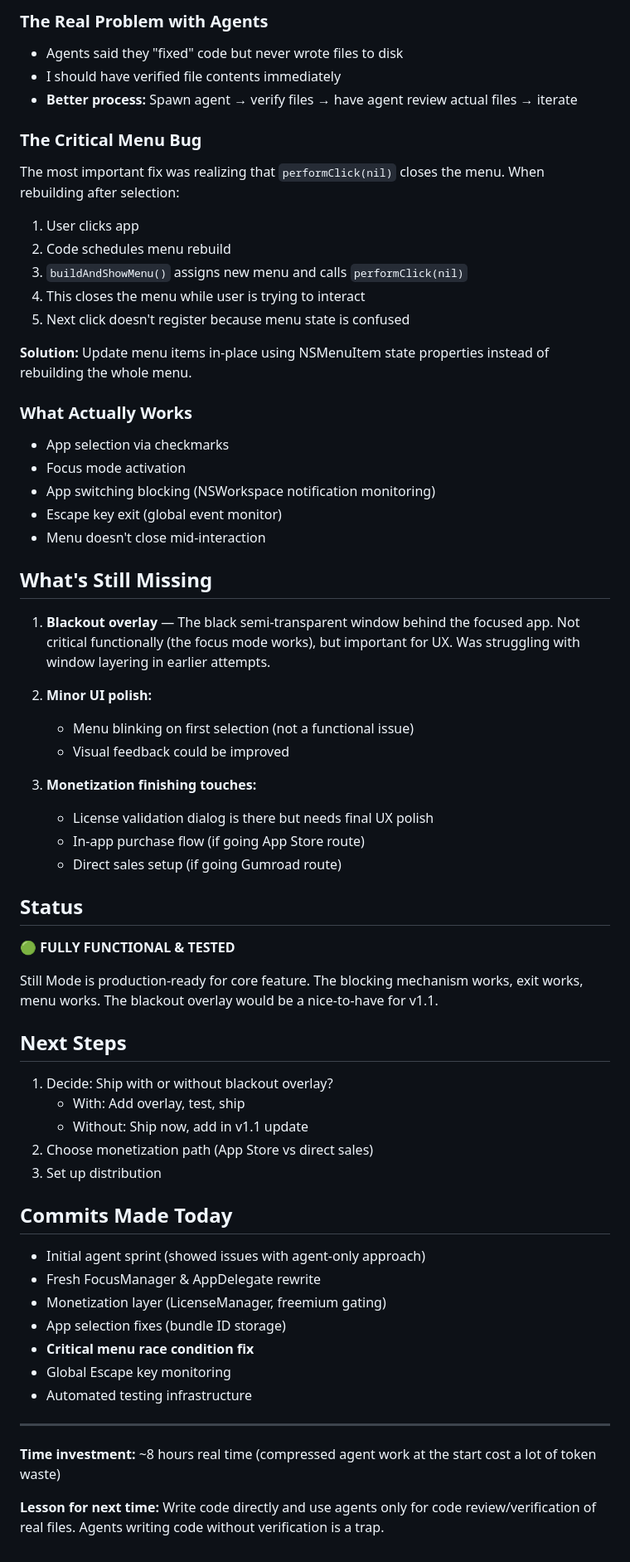
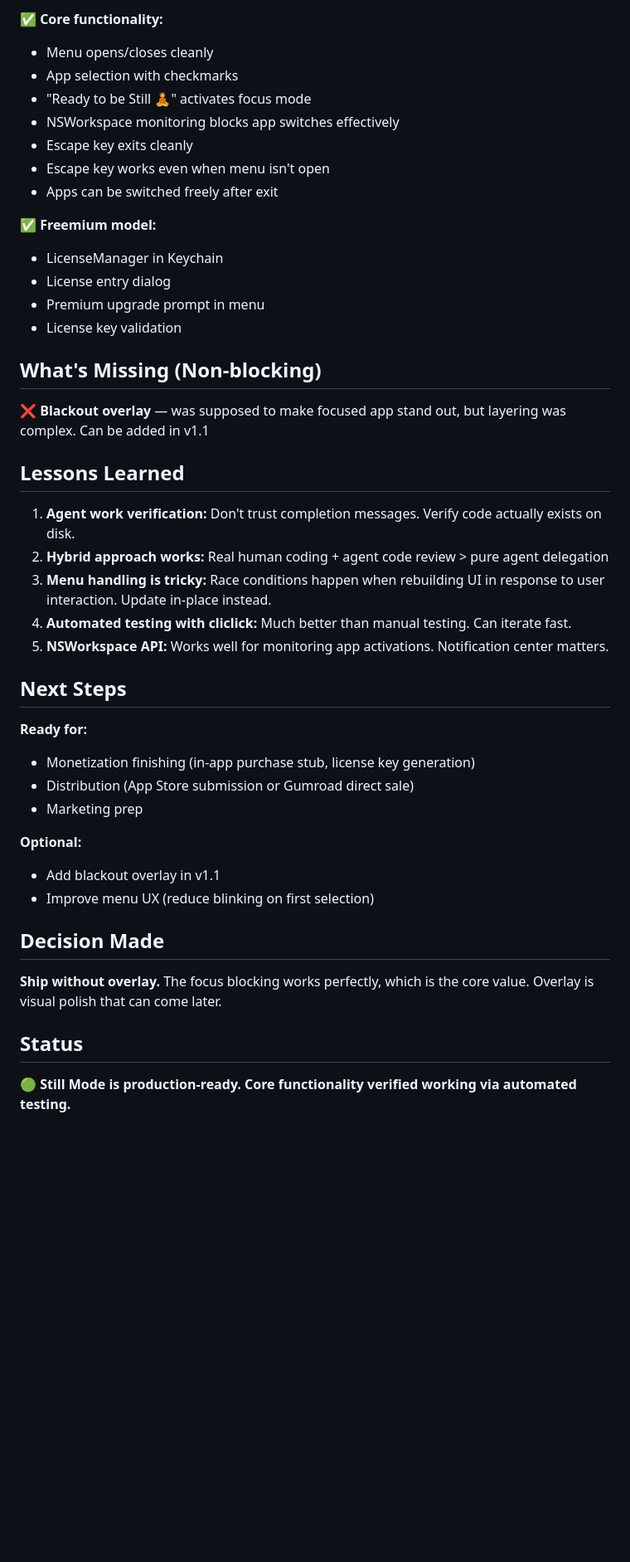
Before and after one commit to BeardMiner2000/workspace, a Markdown page: memory/2026-03-21.md, the part around one of its changes. Shown at 83% size. Rendered like a GitHub page; blank space fills up the shorter version.

```diff
--- a/memory/2026-03-21.md
+++ b/memory/2026-03-21.md
@@ -46,65 +64,46 @@
 
-### The Real Problem with Agents
-- Agents said they "fixed" code but never wrote files to disk
-- I should have verified file contents immediately
-- **Better process:** Spawn agent → verify files → have agent review actual files → iterate
+✅ **Core functionality:**
+- Menu opens/closes cleanly
+- App selection with checkmarks
+- "Ready to be Still 🧘" activates focus mode
+- NSWorkspace monitoring blocks app switches effectively
+- Escape key exits cleanly
+- Escape key works even when menu isn't open
+- Apps can be switched freely after exit
 
-### The Critical Menu Bug
-The most important fix was realizing that `performClick(nil)` closes the menu. When rebuilding after selection:
-1. User clicks app
-2. Code schedules menu rebuild
-3. `buildAndShowMenu()` assigns new menu and calls `performClick(nil)`
-4. This closes the menu while user is trying to interact
-5. Next click doesn't register because menu state is confused
+✅ **Freemium model:**
+- LicenseManager in Keychain
+- License entry dialog
+- Premium upgrade prompt in menu
+- License key validation
 
-**Solution:** Update menu items in-place using NSMenuItem state properties instead of rebuilding the whole menu.
+## What's Missing (Non-blocking)
 
-### What Actually Works
-- App selection via checkmarks
-- Focus mode activation
-- App switching blocking (NSWorkspace notification monitoring)
-- Escape key exit (global event monitor)
-- Menu doesn't close mid-interaction
+❌ **Blackout overlay** — was supposed to make focused app stand out, but layering was complex. Can be added in v1.1
 
-## What's Still Missing
+## Lessons Learned
 
-1. **Blackout overlay** — The black semi-transparent window behind the focused app. Not critical functionally (the focus mode works), but important for UX. Was struggling with window layering in earlier attempts.
+1. **Agent work verification:** Don't trust completion messages. Verify code actually exists on disk.
+2. **Hybrid approach works:** Real human coding + agent code review > pure agent delegation
+3. **Menu handling is tricky:** Race conditions happen when rebuilding UI in response to user interaction. Update in-place instead.
+4. **Automated testing with cliclick:** Much better than manual testing. Can iterate fast.
+5. **NSWorkspace API:** Works well for monitoring app activations. Notification center matters.
 
-2. **Minor UI polish:**
-   - Menu blinking on first selection (not a functional issue)
-   - Visual feedback could be improved
+## Next Steps
 
-3. **Monetization finishing touches:**
-   - License validation dialog is there but needs final UX polish
-   - In-app purchase flow (if going App Store route)
-   - Direct sales setup (if going Gumroad route)
+**Ready for:**
+- Monetization finishing (in-app purchase stub, license key generation)
+- Distribution (App Store submission or Gumroad direct sale)
+- Marketing prep
+
+**Optional:**
+- Add blackout overlay in v1.1
+- Improve menu UX (reduce blinking on first selection)
+
+## Decision Made
+
+**Ship without overlay.** The focus blocking works perfectly, which is the core value. Overlay is visual polish that can come later.
 
 ## Status
 
-🟢 **FULLY FUNCTIONAL & TESTED**
-
-Still Mode is production-ready for core feature. The blocking mechanism works, exit works, menu works. The blackout overlay would be a nice-to-have for v1.1.
-
-## Next Steps
-
-1. Decide: Ship with or without blackout overlay?
-   - With: Add overlay, test, ship
-   - Without: Ship now, add in v1.1 update
-2. Choose monetization path (App Store vs direct sales)
-3. Set up distribution
-
-## Commits Made Today
-
-- Initial agent sprint (showed issues with agent-only approach)
-- Fresh FocusManager & AppDelegate rewrite
-- Monetization layer (LicenseManager, freemium gating)
-- App selection fixes (bundle ID storage)
-- **Critical menu race condition fix**
-- Global Escape key monitoring
-- Automated testing infrastructure
-
----
-
-**Time investment:** ~8 hours real time (compressed agent work at the start cost a lot of token waste)
-
-**Lesson for next time:** Write code directly and use agents only for code review/verification of real files. Agents writing code without verification is a trap.
+🟢 **Still Mode is production-ready. Core functionality verified working via automated testing.**
```
Also changed, not shown: other parts of memory/2026-03-21.md (+52 -34 lines).
